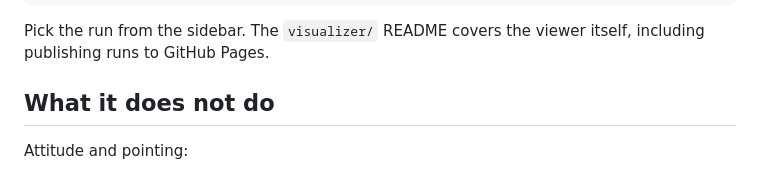
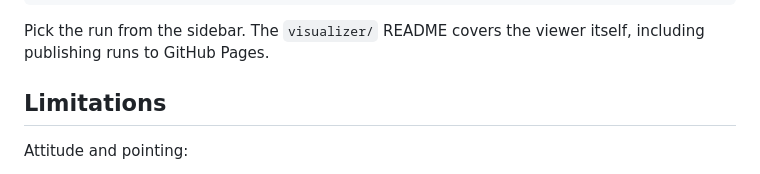
Before and after one commit to lindolfo1/Satellite-Rendezvous-Using-Trick, a Markdown page: README.md, the part around the change. GitHub-like rendering.

```diff
--- a/README.md
+++ b/README.md
@@ -155,7 +155,7 @@ Pick the run from the sidebar. The `visualizer/` README covers the viewer
 itself, including publishing runs to GitHub Pages.
 
 
-## What it does not do
+## Limitations
 
 Attitude and pointing:
 
```
